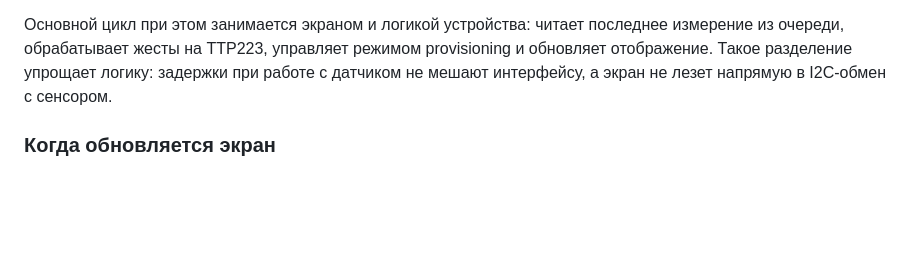
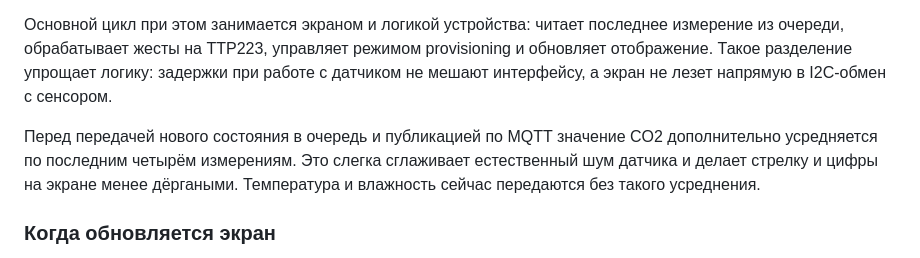
Before and after one commit to jef-sure/esp32-co2-station, a Markdown page: WHATISIT.md, the part around the change. Drawn GitHub-style; blank space fills up the shorter version.

Commit message:
Add CO2 value averaging for smoother display updates

```diff
--- a/WHATISIT.md
+++ b/WHATISIT.md
@@ -191,6 +191,12 @@ SCD41. Эта задача полностью владеет датчиком:
 логику: задержки при работе с датчиком не мешают интерфейсу, а экран не
 лезет напрямую в I2C-обмен с сенсором.
 
+Перед передачей нового состояния в очередь и публикацией по MQTT
+значение CO2 дополнительно усредняется по последним четырём измерениям.
+Это слегка сглаживает естественный шум датчика и делает стрелку и цифры
+на экране менее дёргаными. Температура и влажность сейчас передаются без
+такого усреднения.
+
 ### Когда обновляется экран
 
 Экран в программе не перерисовывается полностью на каждом проходе
```
